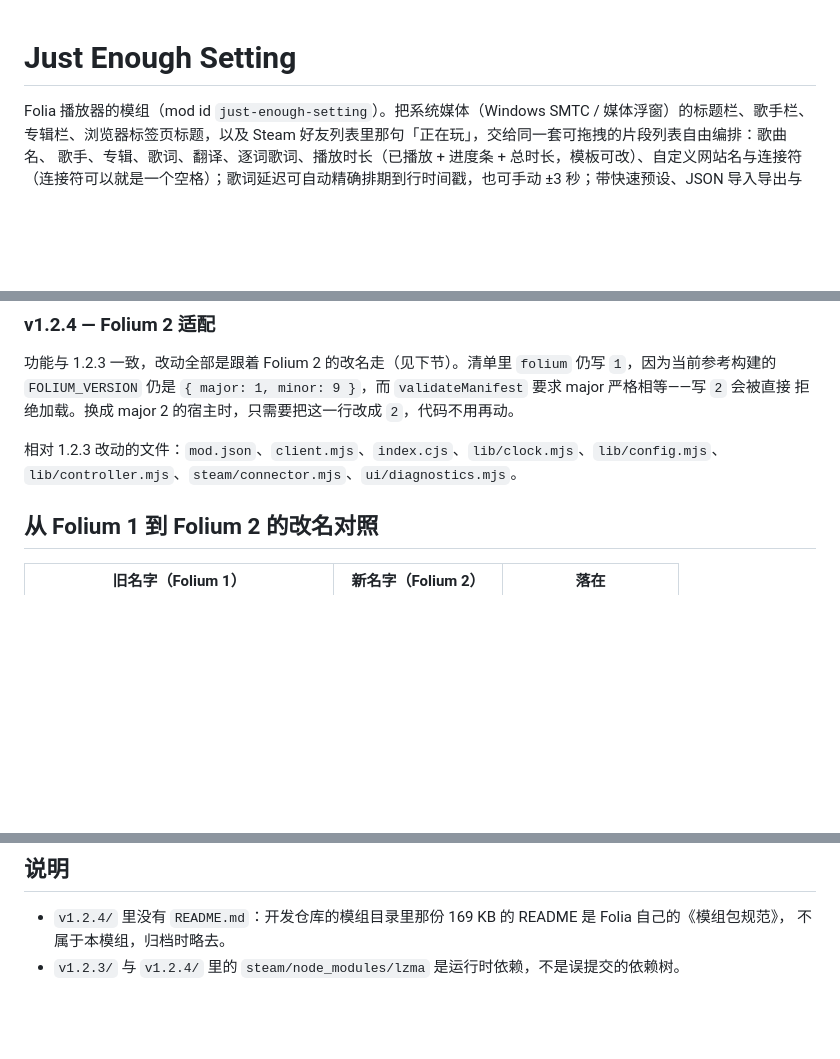
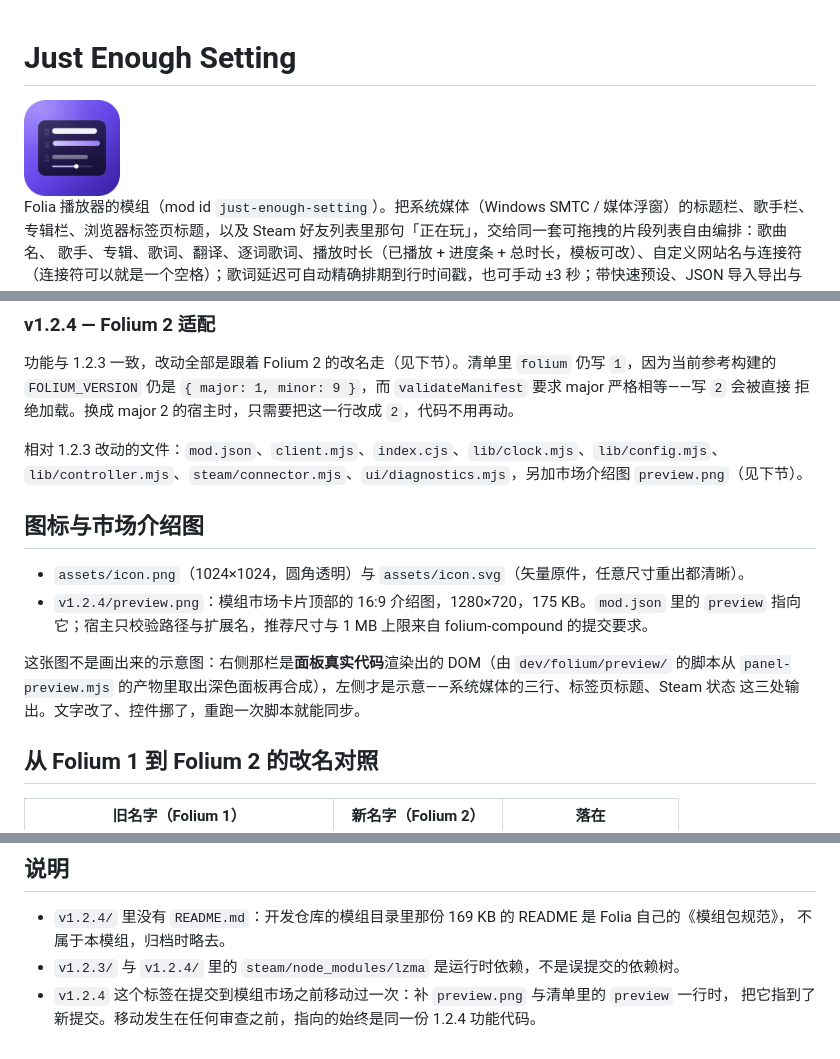
Before and after one commit to minecraftmc22/Just-Enough-Setting, a Markdown page: README.md, 3 parts joined by grey strips. Drawn GitHub-style; pictures changed too: assets/icon.png (added); blank space fills up the shorter version.

Commit message:
补市场介绍图与图标，mod.json 增加 preview
- v1.2.4/preview.png：1280x720，175 KB，市场卡片顶部 16:9 介绍图
- assets/icon.png / icon.svg：圆角透明图标，README 顶部使用
- preview 指向 preview.png；folium-compound 的提交表单要求必须有这张图

```diff
--- a/README.md
+++ b/README.md
@@ -1,4 +1,6 @@
 # Just Enough Setting
+
+<img src="assets/icon.png" alt="Just Enough Setting 图标" width="96">
 
 Folia 播放器的模组（mod id `just-enough-setting`）。把系统媒体（Windows SMTC / 媒体浮窗）的标题栏、歌手栏、
 专辑栏、浏览器标签页标题，以及 Steam 好友列表里那句「正在玩」，交给同一套可拖拽的片段列表自由编排：歌曲名、
@@ -55,7 +57,17 @@ Folia 播放器的模组（mod id `just-enough-setting`）。把系统媒体（W
 拒绝加载。换成 major 2 的宿主时，只需要把这一行改成 `2`，代码不用再动。
 
 相对 1.2.3 改动的文件：`mod.json`、`client.mjs`、`index.cjs`、`lib/clock.mjs`、`lib/config.mjs`、
-`lib/controller.mjs`、`steam/connector.mjs`、`ui/diagnostics.mjs`。
+`lib/controller.mjs`、`steam/connector.mjs`、`ui/diagnostics.mjs`，另加市场介绍图 `preview.png`（见下节）。
+
+## 图标与市场介绍图
+
+- `assets/icon.png`（1024×1024，圆角透明）与 `assets/icon.svg`（矢量原件，任意尺寸重出都清晰）。
+- `v1.2.4/preview.png`：模组市场卡片顶部的 16:9 介绍图，1280×720，175 KB。`mod.json` 里的
+  `preview` 指向它；宿主只校验路径与扩展名，推荐尺寸与 1 MB 上限来自 folium-compound 的提交要求。
+
+这张图不是画出来的示意图：右侧那栏是**面板真实代码**渲染出的 DOM（由 `dev/folium/preview/` 的脚本从
+`panel-preview.mjs` 的产物里取出深色面板再合成），左侧才是示意——系统媒体的三行、标签页标题、Steam 状态
+这三处输出。文字改了、控件挪了，重跑一次脚本就能同步。
 
 ## 从 Folium 1 到 Folium 2 的改名对照
 
@@ -112,3 +124,5 @@ STEAM_DEPS=<那个目录>/node_modules node dev/folium/steam-bundle/build.mjs
 - `v1.2.4/` 里没有 `README.md`：开发仓库的模组目录里那份 169 KB 的 README 是 Folia 自己的《模组包规范》，
   不属于本模组，归档时略去。
 - `v1.2.3/` 与 `v1.2.4/` 里的 `steam/node_modules/lzma` 是运行时依赖，不是误提交的依赖树。
+- `v1.2.4` 这个标签在提交到模组市场之前移动过一次：补 `preview.png` 与清单里的 `preview` 一行时，
+  把它指到了新提交。移动发生在任何审查之前，指向的始终是同一份 1.2.4 功能代码。
```
Also changed, not shown: other parts of README.md (+1 -1 lines), v1.2.4/preview.png (added), 2 other files.
